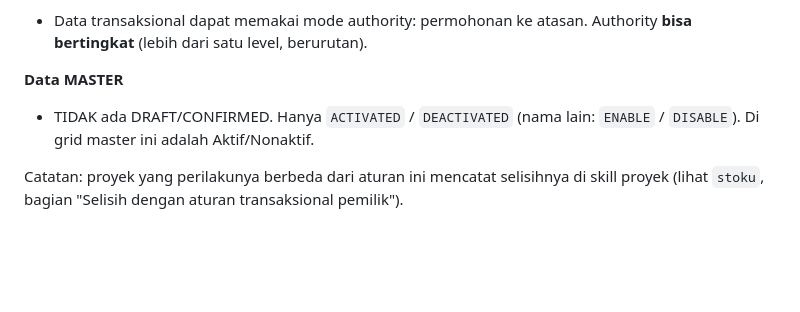
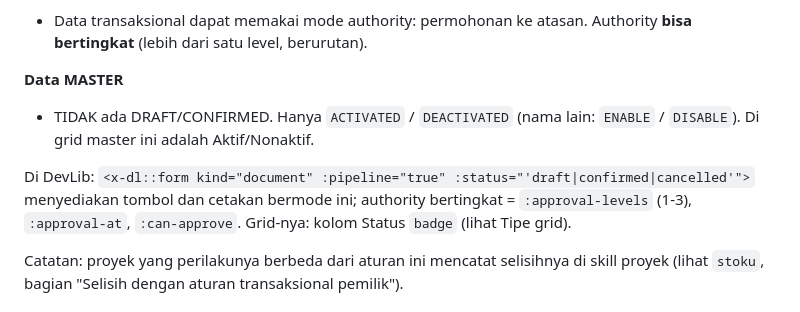
Before and after one commit to 275iwan92/devlib, a Markdown page: skills/devlib/SKILL.md, the part around the change. GitHub-like rendering; blank space fills up the shorter version.

Commit message:
Skill devlib: aturan data transaksional (DRAFT, CONFIRMED, CANCELLED, authority bertingkat) dan data master (ACTIVATED/DEACTIVATED)
Co-Authored-By: Claude Sonnet 5.5 <noreply@anthropic.com>

```diff
--- a/skills/devlib/SKILL.md
+++ b/skills/devlib/SKILL.md
@@ -102,6 +102,8 @@ Berlaku untuk SEMUA data transaksional, baik master-detail (dokumen dengan baris
 **Data MASTER**
 - TIDAK ada DRAFT/CONFIRMED. Hanya `ACTIVATED` / `DEACTIVATED` (nama lain: `ENABLE` / `DISABLE`). Di grid master ini adalah Aktif/Nonaktif.
 
+Di DevLib: `<x-dl::form kind="document" :pipeline="true" :status="'draft|confirmed|cancelled'">` menyediakan tombol dan cetakan bermode ini; authority bertingkat = `:approval-levels` (1-3), `:approval-at`, `:can-approve`. Grid-nya: kolom Status `badge` (lihat Tipe grid).
+
 Catatan: proyek yang perilakunya berbeda dari aturan ini mencatat selisihnya di skill proyek (lihat `stoku`, bagian "Selisih dengan aturan transaksional pemilik").
 
 ## Help: selalu dua bagian, UG dan TG
```
